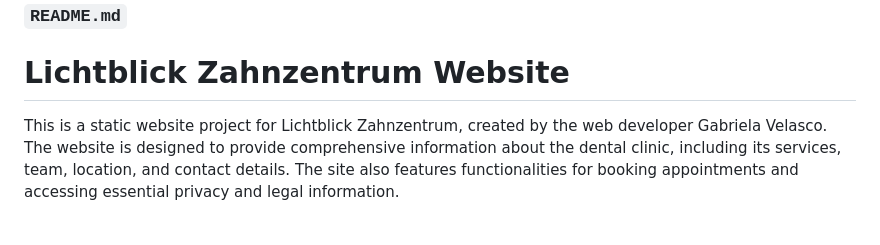
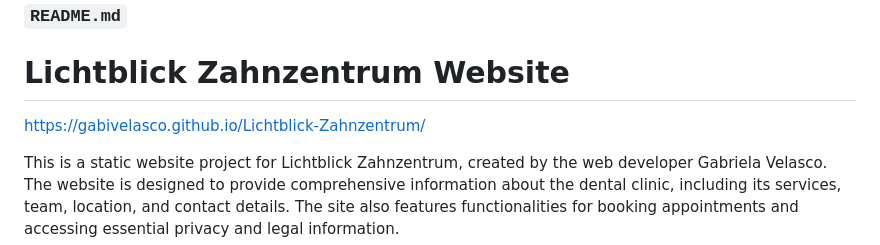
Before and after one commit to GabiVelasco/Lichtblick-Zahnzentrum, a Markdown page: readme.md, the part around the change. Drawn GitHub-style; blank space fills up the shorter version.

```diff
--- a/readme.md
+++ b/readme.md
@@ -4,6 +4,8 @@
 
 
 # Lichtblick Zahnzentrum Website
+
+https://gabivelasco.github.io/Lichtblick-Zahnzentrum/
 
 This is a static website project for Lichtblick Zahnzentrum, created by the web developer Gabriela Velasco. The website is designed to provide comprehensive information about the dental clinic, including its services, team, location, and contact details. The site also features functionalities for booking appointments and accessing essential privacy and legal information.
 
```
